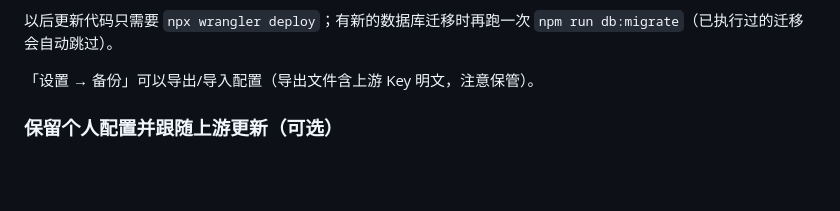
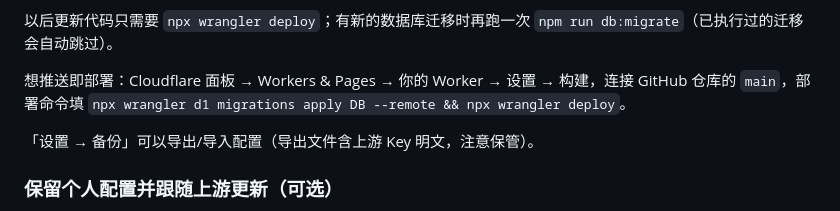
Before and after one commit to HenryYannis/FlareRouter, a Markdown page: README.md, the part around the change. GitHub-like rendering; blank space fills up the shorter version.

Commit message:
README：补充 Workers Builds 推送即部署

```diff
--- a/README.md
+++ b/README.md
@@ -72,6 +72,8 @@ npx wrangler deploy
 4. 「测试」里发一条试试，「日志」里看结果
 
 以后更新代码只需要 `npx wrangler deploy`；有新的数据库迁移时再跑一次 `npm run db:migrate`（已执行过的迁移会自动跳过）。
+
+想推送即部署：Cloudflare 面板 → Workers & Pages → 你的 Worker → 设置 → 构建，连接 GitHub 仓库的 `main`，部署命令填 `npx wrangler d1 migrations apply DB --remote && npx wrangler deploy`。
 
 「设置 → 备份」可以导出/导入配置（导出文件含上游 Key 明文，注意保管）。
 
```
